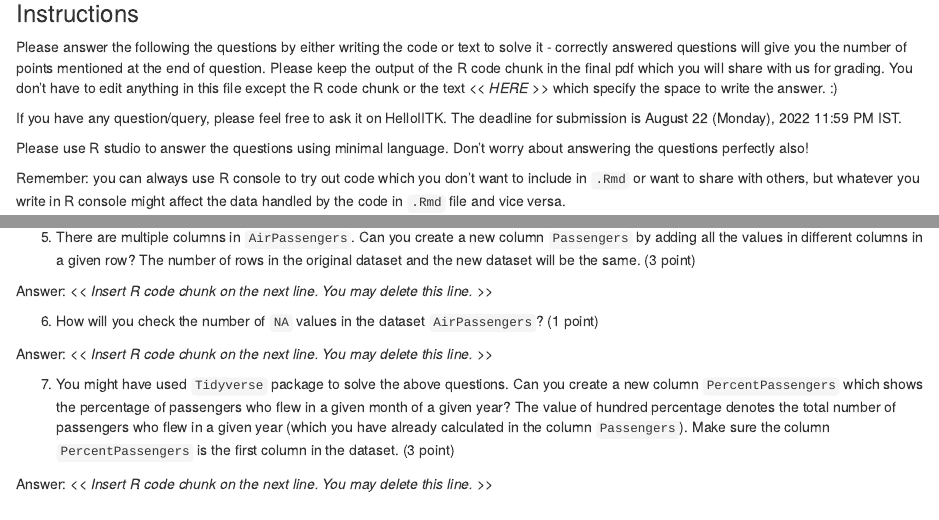
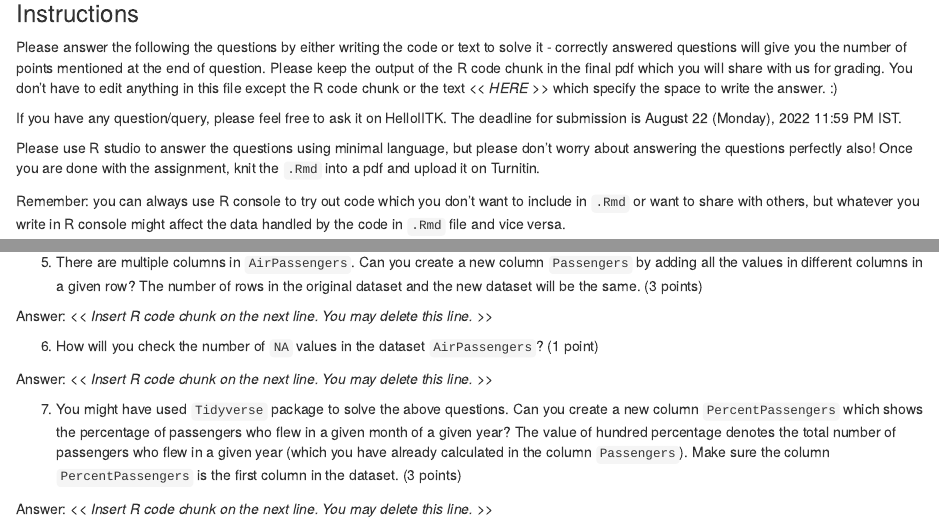
Before and after one commit to abinthomas744/BSE658A-Assignments, an R Markdown document (BSE658A-Assignment-03.Rmd): the page in a window 1100 px wide, from 140 px down, and a second part further down, joined at a grey line. Rendered offline with R 4.5, knitr and Pandoc, with nearby package versions.

Commit message:
Add clear instructions and fix grammar

```diff
--- a/BSE658A-Assignment-03.Rmd
+++ b/BSE658A-Assignment-03.Rmd
@@ -11,9 +11,10 @@ Please answer the following the questions by either writing the code or text to
 
 If you have any question/query, please feel free to ask it on HelloIITK. The deadline for submission is August 22 (Monday), 2022 11:59 PM IST.
 
-Please use R studio to answer the questions using minimal language. Don't worry about answering the questions perfectly also!
+Please use R studio to answer the questions using minimal language, but please don't worry about answering the questions perfectly also! Once you are done with the assignment, knit the `.Rmd` into a pdf and upload it on Turnitin.
 
 Remember: you can always use R console to try out code which you don't want to include in `.Rmd` or want to share with others, but whatever you write in R console might affect the data handled by the code in `.Rmd` file and vice versa.
+
 
 ### Questions
 
@@ -33,7 +34,7 @@ Answer: *\<\< HERE \>\>*
 
 Answer: Number of rows: *\<\< HERE \>\>*, number of columns: *\<\< HERE \>\>*.
 
-5.  There are multiple columns in `AirPassengers`. Can you create a new column `Passengers` by adding all the values in different columns in a given row? The number of rows in the original dataset and the new dataset will be the same. (3 point)
+5.  There are multiple columns in `AirPassengers`. Can you create a new column `Passengers` by adding all the values in different columns in a given row? The number of rows in the original dataset and the new dataset will be the same. (3 points)
 
 Answer: *\<\< Insert R code chunk on the next line. You may delete this line. \>\>*
 
@@ -41,6 +42,6 @@ Answer: *\<\< Insert R code chunk on the next line. You may delete this line. \>
 
 Answer: *\<\< Insert R code chunk on the next line. You may delete this line. \>\>*
 
-7.  You might have used `Tidyverse` package to solve the above questions. Can you create a new column `PercentPassengers` which shows the percentage of passengers who flew in a given month of a given year? The value of hundred percentage denotes the total number of passengers who flew in a given year (which you have already calculated in the column `Passengers`). Make sure the column `PercentPassengers` is the first column in the dataset. (3 point)
+7.  You might have used `Tidyverse` package to solve the above questions. Can you create a new column `PercentPassengers` which shows the percentage of passengers who flew in a given month of a given year? The value of hundred percentage denotes the total number of passengers who flew in a given year (which you have already calculated in the column `Passengers`). Make sure the column `PercentPassengers` is the first column in the dataset. (3 points)
 
 Answer: *\<\< Insert R code chunk on the next line. You may delete this line. \>\>*
```
